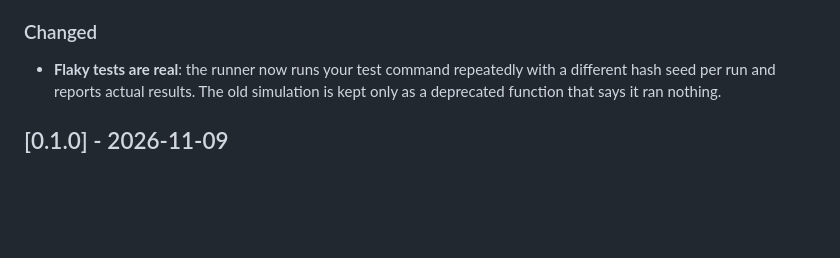
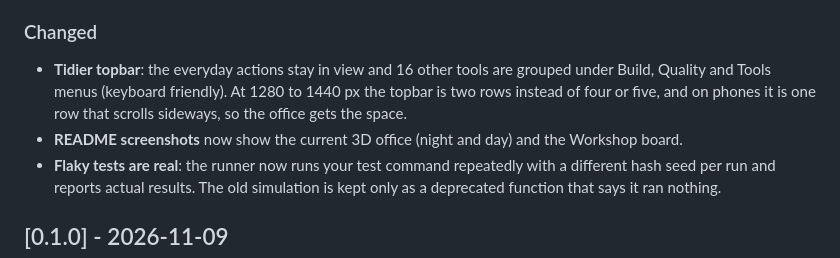
Before and after one commit to sanjaydep1996/devsquad, a Markdown page: CHANGELOG.md, the part around the change. GitHub-like rendering; blank space fills up the shorter version.

```diff
--- a/CHANGELOG.md
+++ b/CHANGELOG.md
@@ -16,6 +16,8 @@ This project adheres to [Semantic Versioning](https://semver.org/spec/v2.0.0.htm
 - `/api/v5/` routes shared by the standard and FastAPI servers (`devsquad/server/v5_api.py`), behind the same local-only guard.
 
 ### Changed
+- **Tidier topbar**: the everyday actions stay in view and 16 other tools are grouped under Build, Quality and Tools menus (keyboard friendly). At 1280 to 1440 px the topbar is two rows instead of four or five, and on phones it is one row that scrolls sideways, so the office gets the space.
+- **README screenshots** now show the current 3D office (night and day) and the Workshop board.
 - **Flaky tests are real**: the runner now runs your test command repeatedly with a different hash seed per run and reports actual results. The old simulation is kept only as a deprecated function that says it ran nothing.
 
 ## [0.1.0] - 2026-11-09
```
Also changed, not shown: README.md (+16 -12 lines), docs/screenshot-office-day.jpg (added), docs/screenshot-office.jpg, docs/screenshot-workshop.jpg (added).
